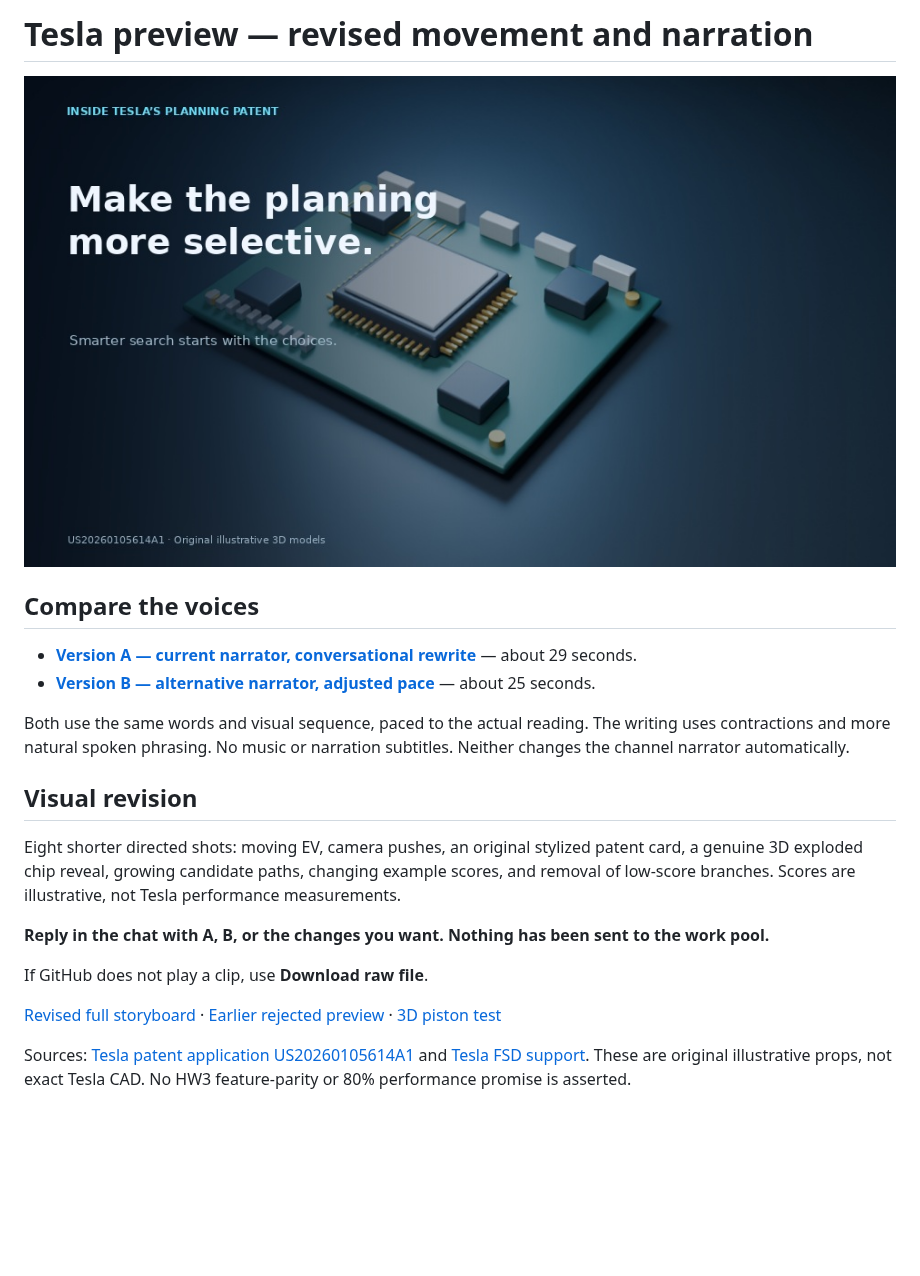
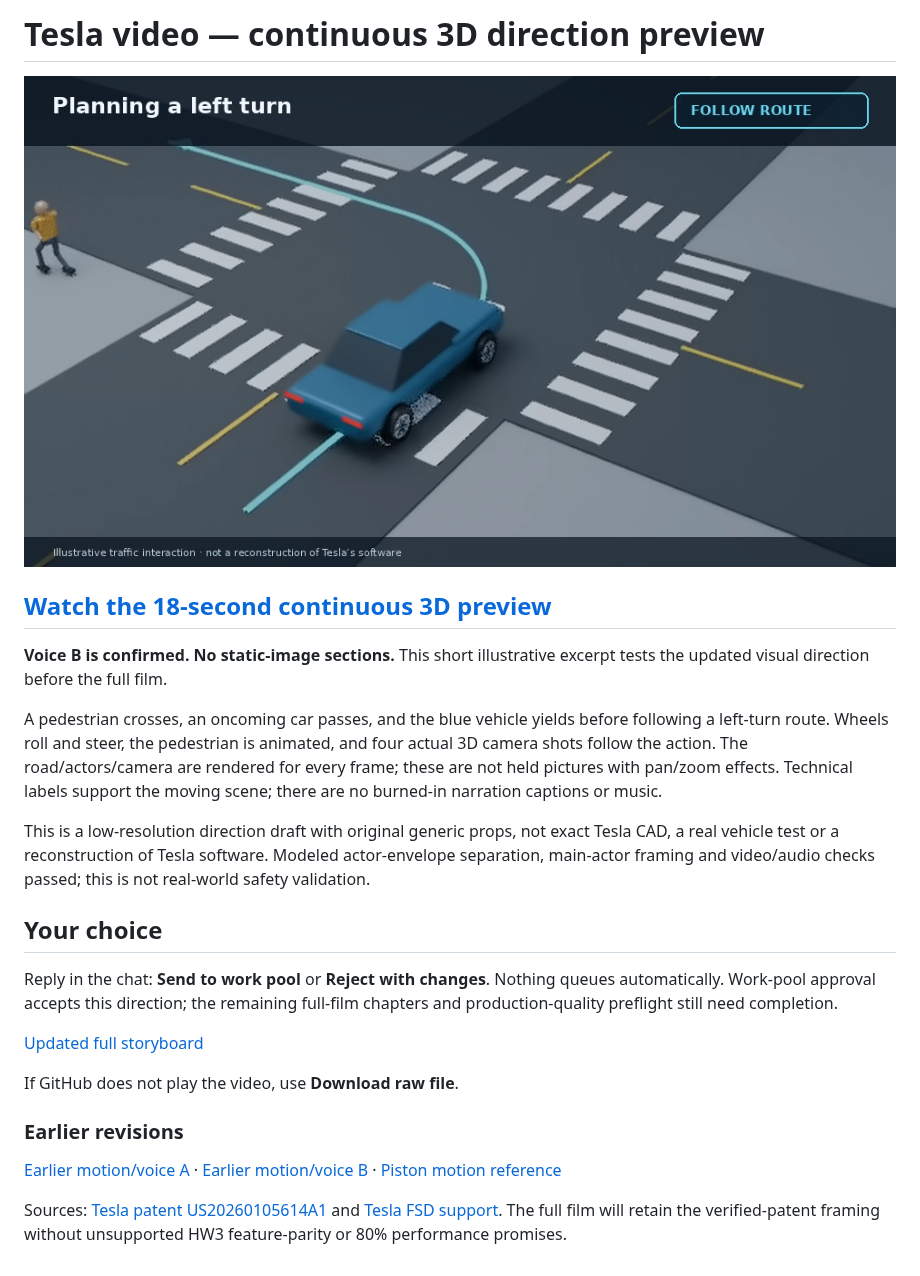
Before and after one commit to leads4life/grandpa-block-lab, a Markdown page: previews/README.md, the part around the change. Rendered like a GitHub page; pictures changed too: previews/poster-tesla-dynamic-v3.jpg (added); blank space fills up the shorter version.

Commit message:
Add continuous 3D Tesla traffic preview with confirmed narrator

```diff
--- a/previews/README.md
+++ b/previews/README.md
@@ -1,22 +1,25 @@
-# Tesla preview — revised movement and narration
+# Tesla video — continuous 3D direction preview
 
-[![Revised Tesla preview](poster-tesla-v2.jpg)](tesla-preview-v2-A.mp4)
+[![Continuous 3D traffic preview](poster-tesla-dynamic-v3.jpg)](tesla-dynamic-3d-v3.mp4)
 
-## Compare the voices
+## [Watch the 18-second continuous 3D preview](tesla-dynamic-3d-v3.mp4)
 
-- **[Version A — current narrator, conversational rewrite](tesla-preview-v2-A.mp4)** — about 29 seconds.
-- **[Version B — alternative narrator, adjusted pace](tesla-preview-v2-B.mp4)** — about 25 seconds.
+**Voice B is confirmed. No static-image sections.** This short illustrative excerpt tests the updated visual direction before the full film.
 
-Both use the same words and visual sequence, paced to the actual reading. The writing uses contractions and more natural spoken phrasing. No music or narration subtitles. Neither changes the channel narrator automatically.
+A pedestrian crosses, an oncoming car passes, and the blue vehicle yields before following a left-turn route. Wheels roll and steer, the pedestrian is animated, and four actual 3D camera shots follow the action. The road/actors/camera are rendered for every frame; these are not held pictures with pan/zoom effects. Technical labels support the moving scene; there are no burned-in narration captions or music.
 
-## Visual revision
+This is a low-resolution direction draft with original generic props, not exact Tesla CAD, a real vehicle test or a reconstruction of Tesla software. Modeled actor-envelope separation, main-actor framing and video/audio checks passed; this is not real-world safety validation.
 
-Eight shorter directed shots: moving EV, camera pushes, an original stylized patent card, a genuine 3D exploded chip reveal, growing candidate paths, changing example scores, and removal of low-score branches. Scores are illustrative, not Tesla performance measurements.
+## Your choice
 
-**Reply in the chat with A, B, or the changes you want. Nothing has been sent to the work pool.**
+Reply in the chat: **Send to work pool** or **Reject with changes**. Nothing queues automatically. Work-pool approval accepts this direction; the remaining full-film chapters and production-quality preflight still need completion.
 
-If GitHub does not play a clip, use **Download raw file**.
+[Updated full storyboard](tesla-storyboard.md)
 
-[Revised full storyboard](tesla-storyboard.md) · [Earlier rejected preview](tesla-patent-preview.mp4) · [3D piston test](piston-cutaway-test.mp4)
+If GitHub does not play the video, use **Download raw file**.
 
-Sources: [Tesla patent application US20260105614A1](https://patents.google.com/patent/US20260105614A1/en) and [Tesla FSD support](https://www.tesla.com/support/fsd). These are original illustrative props, not exact Tesla CAD. No HW3 feature-parity or 80% performance promise is asserted.
+### Earlier revisions
+
+[Earlier motion/voice A](tesla-preview-v2-A.mp4) · [Earlier motion/voice B](tesla-preview-v2-B.mp4) · [Piston motion reference](piston-cutaway-test.mp4)
+
+Sources: [Tesla patent US20260105614A1](https://patents.google.com/patent/US20260105614A1/en) and [Tesla FSD support](https://www.tesla.com/support/fsd). The full film will retain the verified-patent framing without unsupported HW3 feature-parity or 80% performance promises.
```
Also changed, not shown: previews/tesla-storyboard.md (+33 -39 lines), 1 other file.
